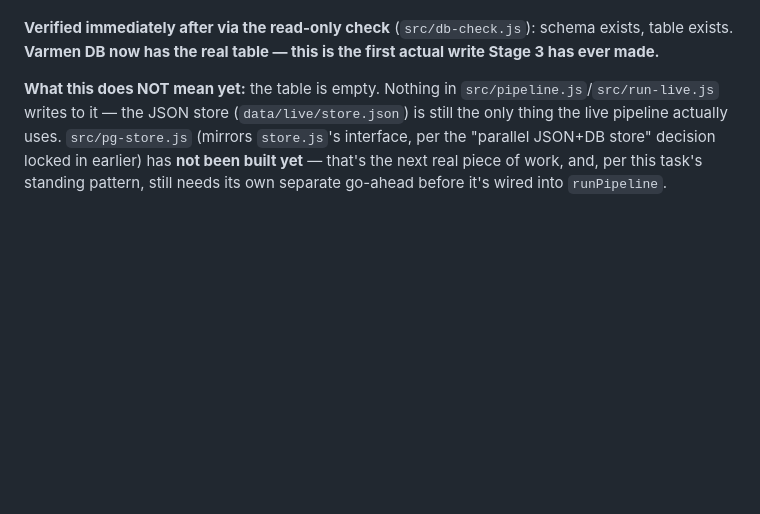
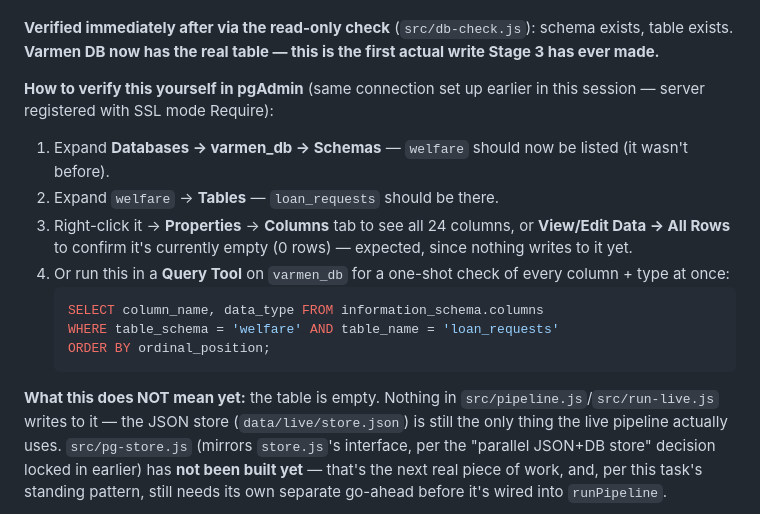
Before and after one commit to sebaperiesdigit-create/PERIES-Daily-task-log-DigitwebLanka, a Markdown page: TASK-09-Varmen-Gmail-MSG-To-HTML/docs/HANDOVER.md, the part around the change. Drawn GitHub-style; blank space fills up the shorter version.

Commit message:
Task 09: document how to independently verify the migration in pgAdmin
Adds step-by-step pgAdmin verification instructions (schema/table browser
+ an information_schema query) to HANDOVER.md, so the user or anyone
resuming this task can confirm welfare.loan_requests exists without
relying on this session's own tooling.

Co-Authored-By: Claude Sonnet 5 <noreply@anthropic.com>
Claude-Session: https://claude.ai/code/session_01Bhy6QJACrivsn1vFBnZ8hp

````diff
--- a/TASK-09-Varmen-Gmail-MSG-To-HTML/docs/HANDOVER.md
+++ b/TASK-09-Varmen-Gmail-MSG-To-HTML/docs/HANDOVER.md
@@ -89,6 +89,22 @@ executed:
 **Verified immediately after via the read-only check** (`src/db-check.js`):
 schema exists, table exists. **Varmen DB now has the real table — this is
 the first actual write Stage 3 has ever made.**
+
+**How to verify this yourself in pgAdmin** (same connection set up earlier
+in this session — server registered with SSL mode Require):
+1. Expand **Databases → varmen_db → Schemas** — `welfare` should now be
+   listed (it wasn't before).
+2. Expand `welfare` → **Tables** — `loan_requests` should be there.
+3. Right-click it → **Properties** → **Columns** tab to see all 24 columns,
+   or **View/Edit Data → All Rows** to confirm it's currently empty (0
+   rows) — expected, since nothing writes to it yet.
+4. Or run this in a **Query Tool** on `varmen_db` for a one-shot check of
+   every column + type at once:
+   ```sql
+   SELECT column_name, data_type FROM information_schema.columns
+   WHERE table_schema = 'welfare' AND table_name = 'loan_requests'
+   ORDER BY ordinal_position;
+   ```
 
 **What this does NOT mean yet:** the table is empty. Nothing in
 `src/pipeline.js`/`src/run-live.js` writes to it — the JSON store
````
